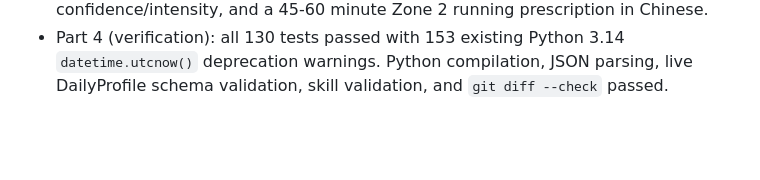
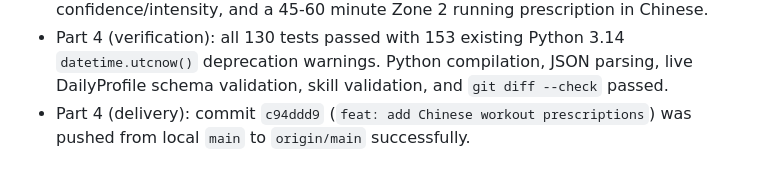
Before and after one commit to Robin-Wujw/Vitalis, a Markdown page: SYSTEM.md, the part around one of its changes. Rendered like a GitHub page; blank space fills up the shorter version.

Commit message:
docs: record workout intelligence delivery

```diff
--- a/SYSTEM.md
+++ b/SYSTEM.md
@@ -777,3 +777,5 @@ actionable running and strength prescriptions instead of generic activity names.
 - Part 4 (verification): all 130 tests passed with 153 existing Python 3.14
   `datetime.utcnow()` deprecation warnings. Python compilation, JSON parsing, live
   DailyProfile schema validation, skill validation, and `git diff --check` passed.
+- Part 4 (delivery): commit `c94ddd9` (`feat: add Chinese workout prescriptions`) was
+  pushed from local `main` to `origin/main` successfully.
```
Also changed, not shown: other parts of SYSTEM.md (+1 -1 lines).
